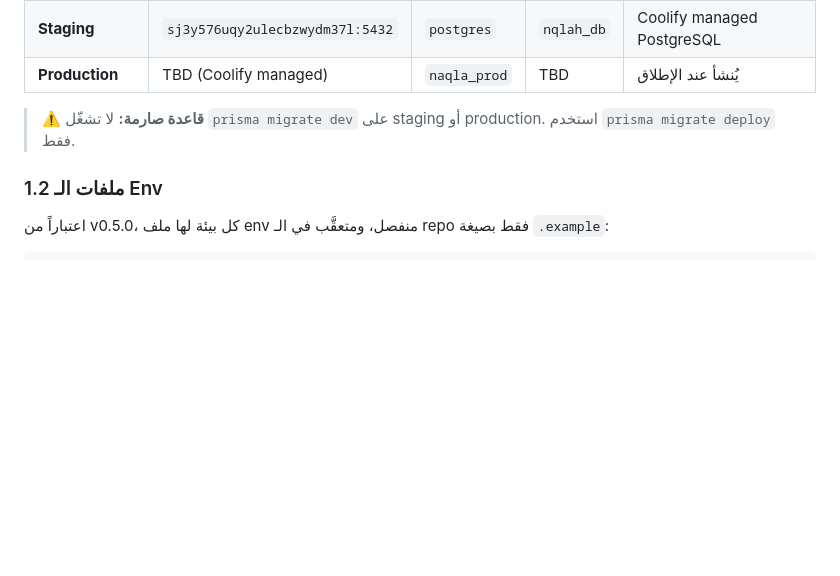
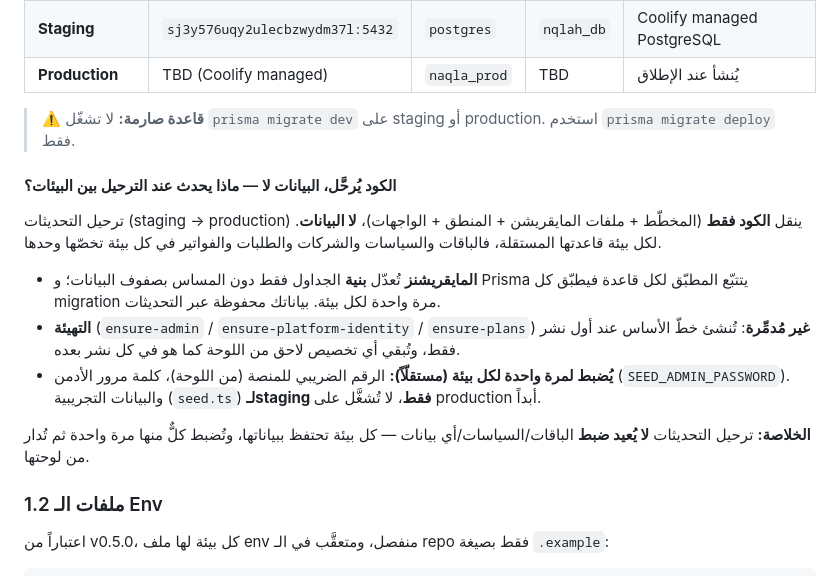
Before and after one commit to wa1eeed/nqlah-logistic, a Markdown page: docs/DEPLOYMENT.md, the part around the change. GitHub-like rendering; blank space fills up the shorter version.

```diff
--- a/docs/DEPLOYMENT.md
+++ b/docs/DEPLOYMENT.md
@@ -23,6 +23,16 @@
 | **Production** | TBD (Coolify managed) | `naqla_prod` | TBD | يُنشأ عند الإطلاق |
 
 > ⚠️ **قاعدة صارمة:** لا تشغّل `prisma migrate dev` على staging أو production. استخدم `prisma migrate deploy` فقط.
+
+#### الكود يُرحَّل، البيانات لا — ماذا يحدث عند الترحيل بين البيئات؟
+
+ترحيل التحديثات (staging → production) ينقل **الكود فقط** (المخطّط + ملفات المايقريشن + المنطق + الواجهات)، **لا البيانات**. لكل بيئة قاعدتها المستقلة، فالباقات والسياسات والشركات والطلبات والفواتير في كل بيئة تخصّها وحدها.
+
+- **المايقريشنز** تُعدّل **بنية** الجداول فقط دون المساس بصفوف البيانات؛ و Prisma يتتبّع المطبّق لكل قاعدة فيطبّق كل migration مرة واحدة لكل بيئة. بياناتك محفوظة عبر التحديثات.
+- **التهيئة** (`ensure-admin` / `ensure-platform-identity` / `ensure-plans`) **غير مُدمِّرة**: تُنشئ خطّ الأساس عند أول نشر فقط، وتُبقي أي تخصيص لاحق من اللوحة كما هو في كل نشر بعده.
+- **يُضبط لمرة واحدة لكل بيئة (مستقلّاً):** الرقم الضريبي للمنصة (من اللوحة)، كلمة مرور الأدمن (`SEED_ADMIN_PASSWORD`). والبيانات التجريبية (`seed.ts`) **لـstaging فقط**، لا تُشغَّل على production أبداً.
+
+**الخلاصة:** ترحيل التحديثات **لا يُعيد ضبط** الباقات/السياسات/أي بيانات — كل بيئة تحتفظ ببياناتها، وتُضبط كلٌّ منها مرة واحدة ثم تُدار من لوحتها.
 
 ### 1.2 ملفات الـ Env
 
```
Also changed, not shown: docs/SUBSCRIPTIONS.md (+8 -6 lines).
